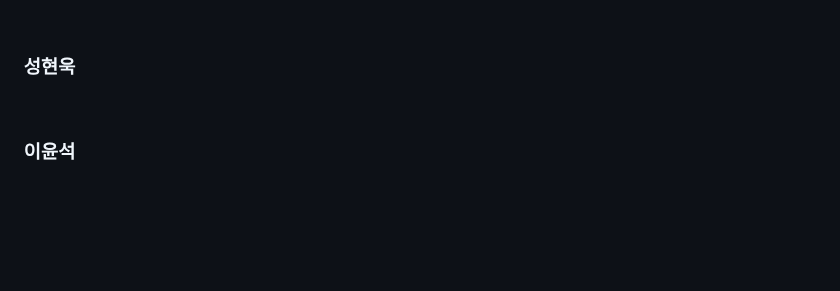
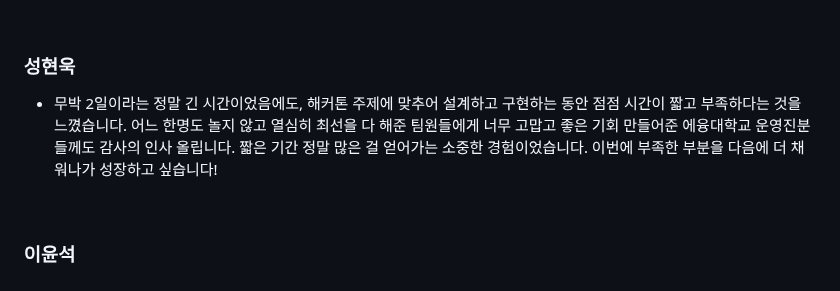
Before and after one commit to yslmoment/camputhon_12, a Markdown page: README.md, the part around the change. Rendered like a GitHub page; blank space fills up the shorter version.

```diff
--- a/README.md
+++ b/README.md
@@ -59,7 +59,7 @@
 <br>
 
 ### 성현욱
-
+- 무박 2일이라는 정말 긴 시간이었음에도, 해커톤 주제에 맞추어 설계하고 구현하는 동안 점점 시간이 짧고 부족하다는 것을 느꼈습니다. 어느 한명도 놀지 않고 열심히 최선을 다 해준 팀원들에게 너무 고맙고 좋은 기회 만들어준 에융대학교 운영진분들께도 감사의 인사 올립니다. 짧은 기간 정말 많은 걸 얻어가는 소중한 경험이었습니다. 이번에 부족한 부분을 다음에 더 채워나가 성장하고 싶습니다!
 
 <br>
 
```
